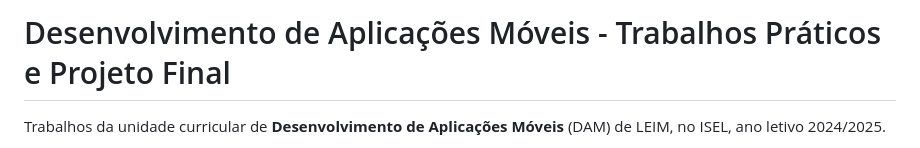
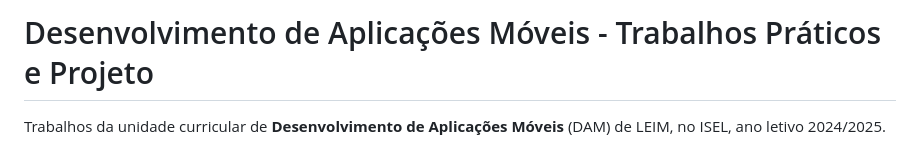
Before and after one commit to Fabio-Pestana/ISEL-LEIM, a Markdown page: 6ºSemestre/DAM/README.md, the part around the change. Drawn GitHub-style.

Commit message:
Update title in README for mobile app development

```diff
--- a/6ºSemestre/DAM/README.md
+++ b/6ºSemestre/DAM/README.md
@@ -1,4 +1,4 @@
-# Desenvolvimento de Aplicações Móveis - Trabalhos Práticos e Projeto Final
+# Desenvolvimento de Aplicações Móveis - Trabalhos Práticos e Projeto
 
 Trabalhos da unidade curricular de **Desenvolvimento de Aplicações Móveis** (DAM) de LEIM, no ISEL, ano letivo 2024/2025.
 
```
